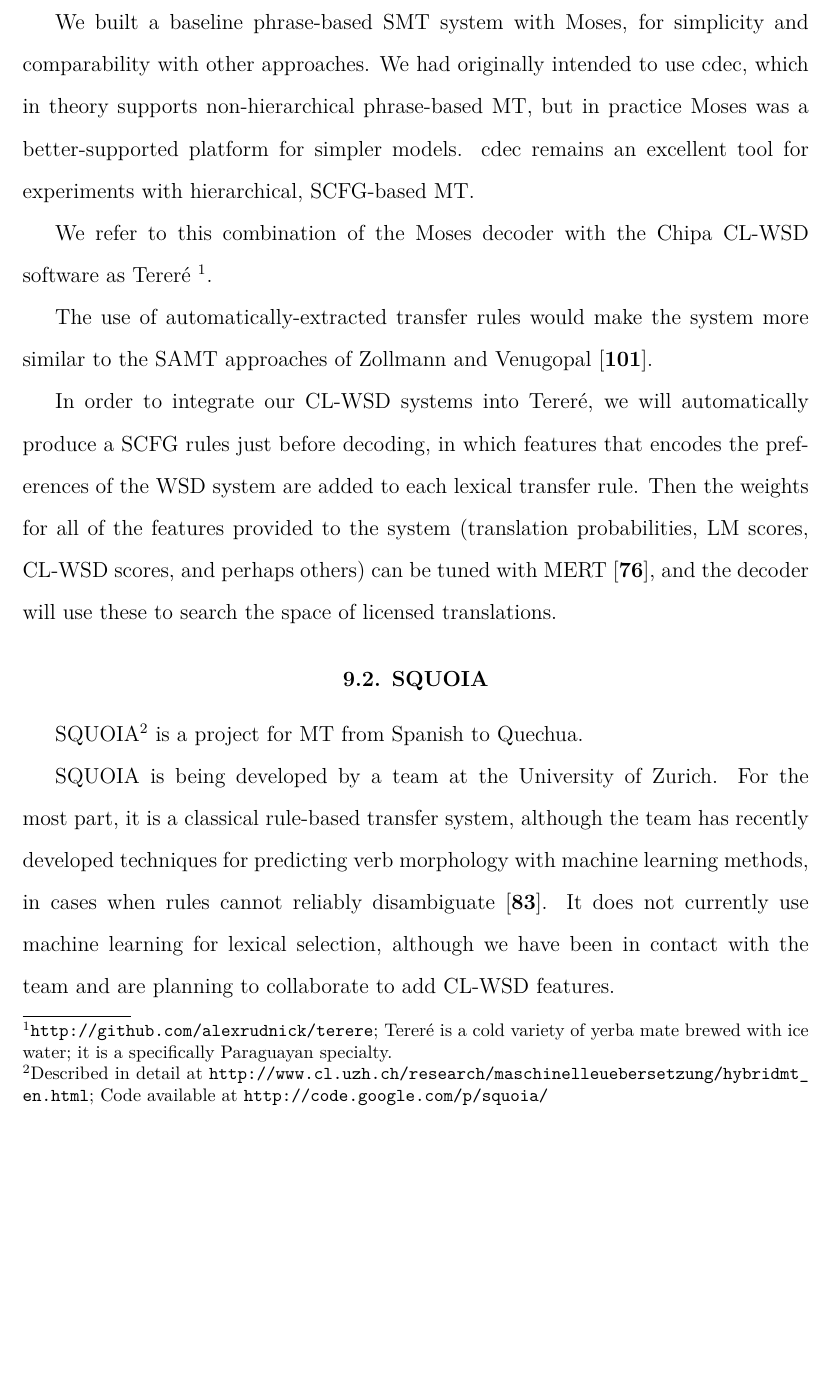
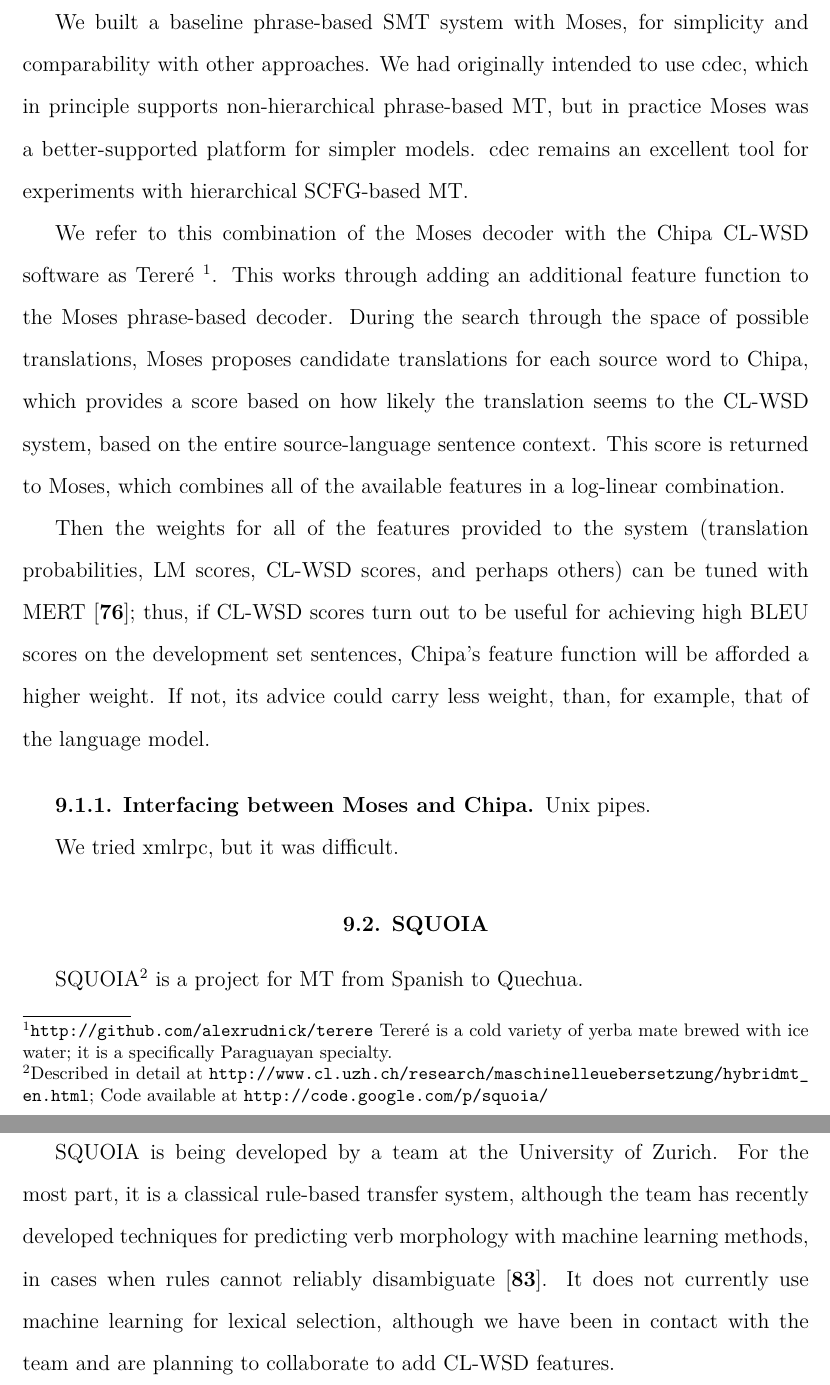
Before and after one commit to alexrudnick/dissertation, a LaTeX thesis (dissertation/dissertation.tex, which reads dissertation/integration.tex): part of page 95 of 115 before the commit and two parts of pages 95 and 96 of 115 after it, the two joined at a grey line, cut so that both start at the same text, the shorter picture padded with empty space. Compiled offline with XeLaTeX.

Commit message:
working on the integration chapter

```diff
--- a/dissertation/integration.tex
+++ b/dissertation/integration.tex
@@ -35,27 +35,32 @@ practical purposes around the world.
 
 We built a baseline phrase-based SMT system with Moses, for simplicity and
 comparability with other approaches. We had originally intended to use cdec,
-which in theory supports non-hierarchical phrase-based MT, but in practice
+which in principle supports non-hierarchical phrase-based MT, but in practice
 Moses was a better-supported platform for simpler models. cdec remains an
-excellent tool for experiments with hierarchical, SCFG-based MT.
+excellent tool for experiments with hierarchical SCFG-based MT.
 
 We refer to this combination of the Moses decoder with the Chipa CL-WSD
-software as Tereré \footnote{\url{http://github.com/alexrudnick/terere};
+software as Tereré \footnote{\url{http://github.com/alexrudnick/terere}
 Tereré is a cold variety of yerba mate brewed with ice water; it is a
-specifically Paraguayan specialty.}.
+specifically Paraguayan specialty.}. This works through adding an additional
+feature function to the Moses phrase-based decoder. During the search through
+the space of possible translations, Moses proposes candidate translations for
+each source word to Chipa, which provides a score based on how likely the
+translation seems to the CL-WSD system, based on the entire source-language
+sentence context. This score is returned to Moses, which combines all of the
+available features in a log-linear combination.
 
-The use of automatically-extracted transfer rules would make the system more
-similar to the SAMT approaches of Zollmann and Venugopal
-\cite{zollmann-venugopal:2006:WMT}.
+Then the weights for all of the features provided to the system (translation
+probabilities, LM scores, CL-WSD scores, and perhaps others) can be tuned with
+MERT \cite{och:2003:ACL}; thus, if CL-WSD scores turn out to be useful for
+achieving high BLEU scores on the development set sentences, Chipa's feature
+function will be afforded a higher weight. If not, its advice could carry less
+weight, than, for example, that of the language model.
 
-In order to integrate our CL-WSD systems into Tereré, we will automatically
-produce a SCFG rules just before decoding, in which features that encodes the
-preferences of the WSD system are added to each lexical transfer rule. Then
-the weights for all of the features provided to the system (translation
-probabilities, LM scores, CL-WSD scores, and perhaps others) can be tuned with
-MERT \cite{och:2003:ACL}, and the decoder will use these to search the space of
-licensed translations.
+\subsection{Interfacing between Moses and Chipa}
+Unix pipes.
 
+We tried xmlrpc, but it was difficult.
 
 \section{SQUOIA}
 SQUOIA\footnote{Described in detail at
```
